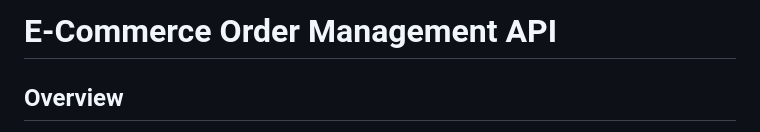
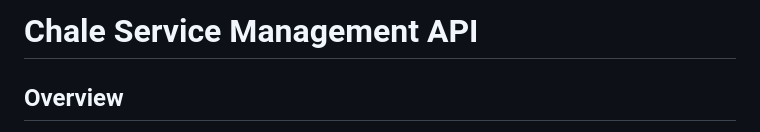
Before and after one commit to johnamet/chale_ussd_service, a Markdown page: README.md, the part around the change. GitHub-like rendering.

```diff
--- a/README.md
+++ b/README.md
@@ -1,4 +1,4 @@
-# E-Commerce Order Management API
+# Chale Service Management API
 
 ## Overview
 
```
